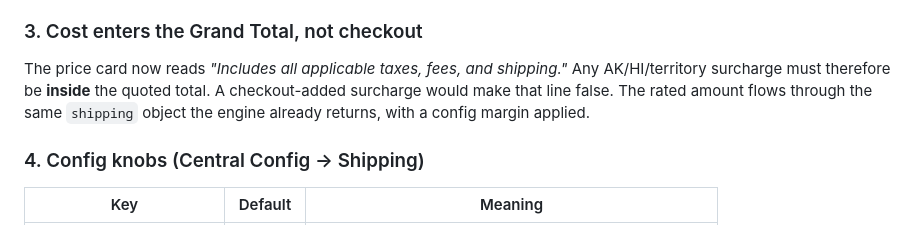
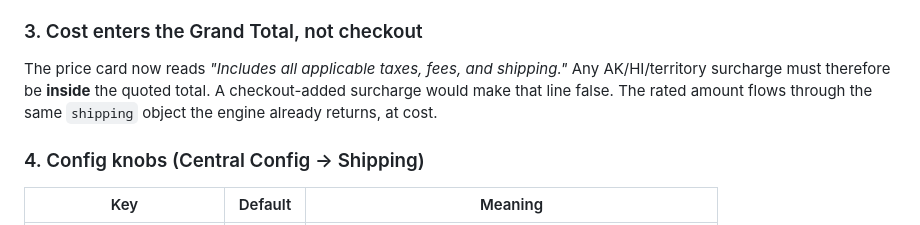
Before and after one commit to pdevvle/priorityprintservice.com, a Markdown page: docs/NONCONTIGUOUS_SHIPPING_SPEC.md, the part around the change. Rendered like a GitHub page.

Commit message:
spec: drop stale margin reference in the Grand Total section

```diff
--- a/docs/NONCONTIGUOUS_SHIPPING_SPEC.md
+++ b/docs/NONCONTIGUOUS_SHIPPING_SPEC.md
@@ -93,8 +93,7 @@ as a pre-address placeholder, never as a committed date.
 The price card now reads *"Includes all applicable taxes, fees, and shipping."*
 Any AK/HI/territory surcharge must therefore be **inside** the quoted total. A
 checkout-added surcharge would make that line false. The rated amount flows
-through the same `shipping` object the engine already returns, with a config
-margin applied.
+through the same `shipping` object the engine already returns, at cost.
 
 ### 4. Config knobs (Central Config → Shipping)
 
```
